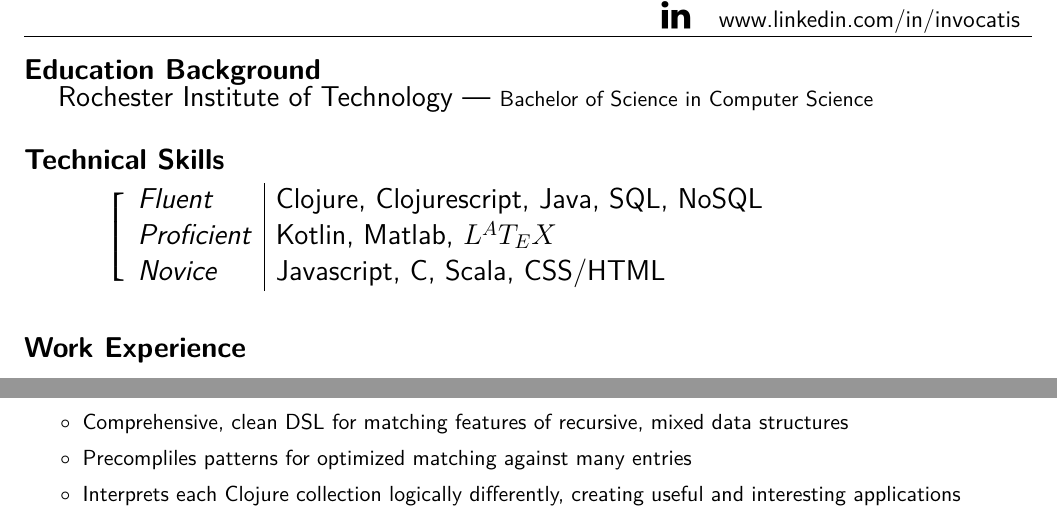
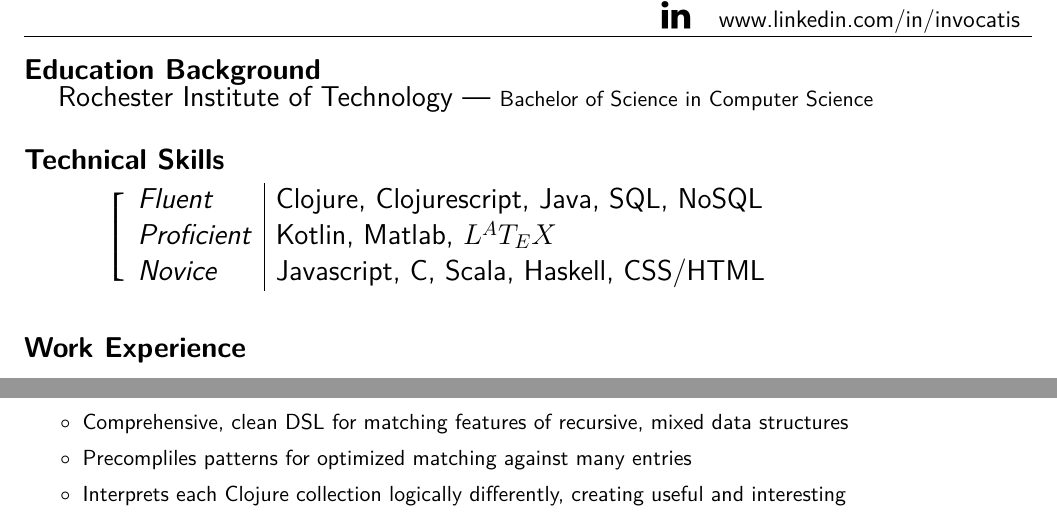
Before and after one commit to Invocatis/resume, a LaTeX CV (resume.tex): two parts of the page, joined at a grey line, cut so that both start at the same text. The pictures show the PDF file resume.pdf that the author committed with the source.

Commit message:
Added Haskell to novice languages

```diff
--- a/resume.tex
+++ b/resume.tex
@@ -59,7 +59,7 @@
 \begin{tabular}{l|l}
 \textit{Fluent} & Clojure, Clojurescript, Java, SQL, NoSQL\hspace*{60mm}\\
 \textit{Proficient} & Kotlin, Matlab, $L^AT_EX$\\
-\textit{Novice} & Javascript, C, Scala, CSS/HTML\\
+\textit{Novice} & Javascript, C, Scala, Haskell, CSS/HTML\\
 \end{tabular}
 \end{center}
 \vspace{5mm}
@@ -104,6 +104,6 @@
 \begin{itemize}
 	\small{\item[$\circ$] Comprehensive, clean DSL for matching features of recursive, mixed data structures}
 	\small{\item[$\circ$] Precompliles patterns for optimized matching against many entries }
-	\small{\item[$\circ$] Interprets each Clojure collection logically differently, creating useful and interesting applications}
+	\small{\item[$\circ$] Interprets each Clojure collection logically differently, creating useful and interesting }
 \end{itemize}
 \end{document}
```
Also changed, not shown: resume.pdf.
